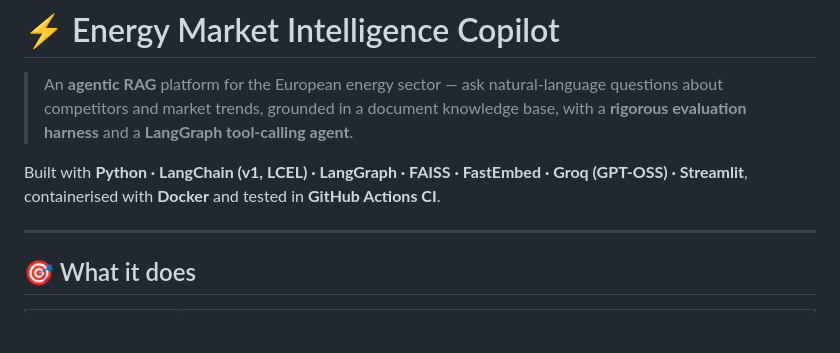
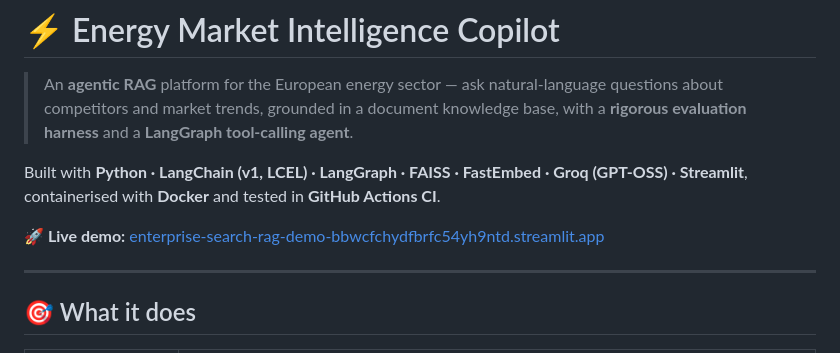
Before and after one commit to J4jatin/energy-market-intelligence-copilot, a Markdown page: README.md, the part around the change. Drawn GitHub-style; blank space fills up the shorter version.

Commit message:
Add live demo link to README

```diff
--- a/README.md
+++ b/README.md
@@ -5,6 +5,8 @@
 > with a **rigorous evaluation harness** and a **LangGraph tool-calling agent**.
 
 Built with **Python · LangChain (v1, LCEL) · LangGraph · FAISS · FastEmbed · Groq (GPT-OSS) · Streamlit**, containerised with **Docker** and tested in **GitHub Actions CI**.
+
+**🚀 Live demo:** [enterprise-search-rag-demo-bbwcfchydfbrfc54yh9ntd.streamlit.app](https://enterprise-search-rag-demo-bbwcfchydfbrfc54yh9ntd.streamlit.app)
 
 ---
 
```
